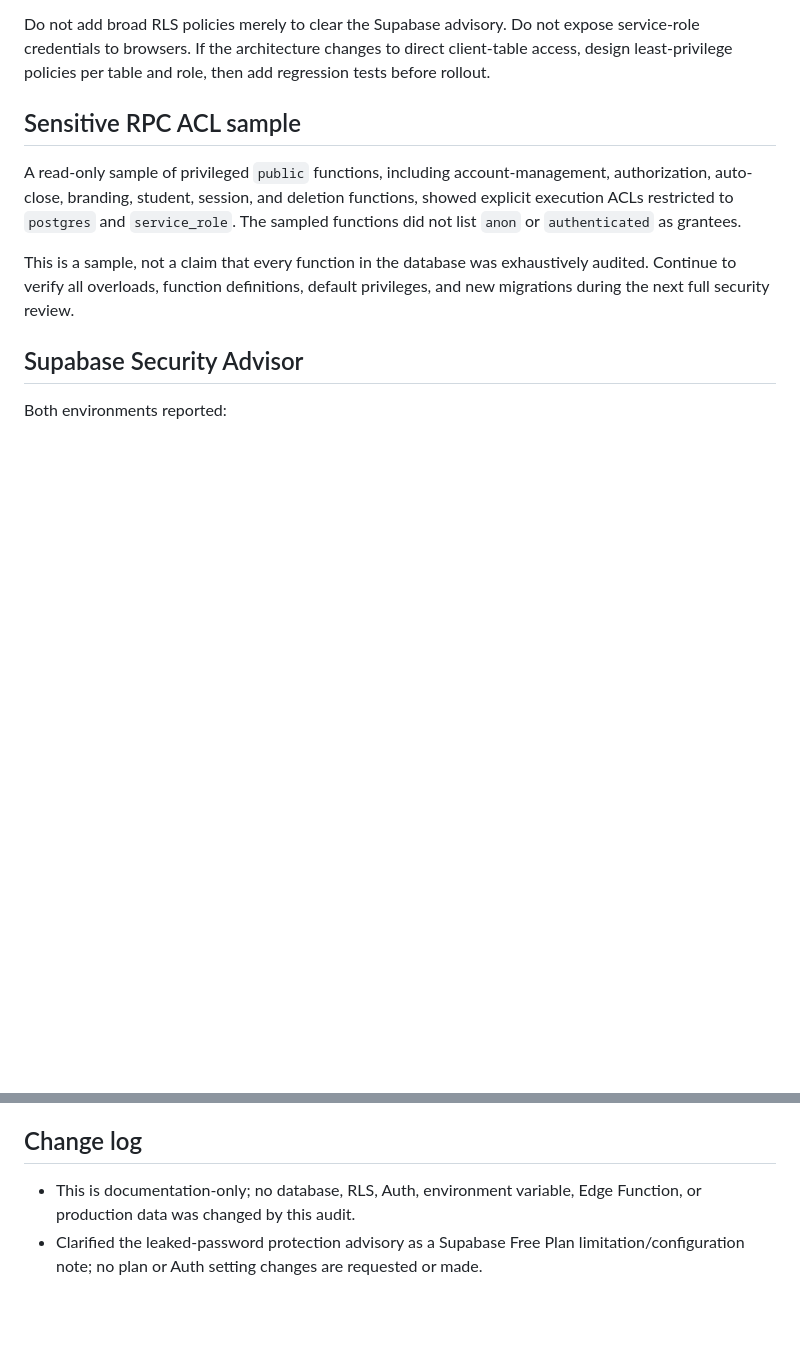
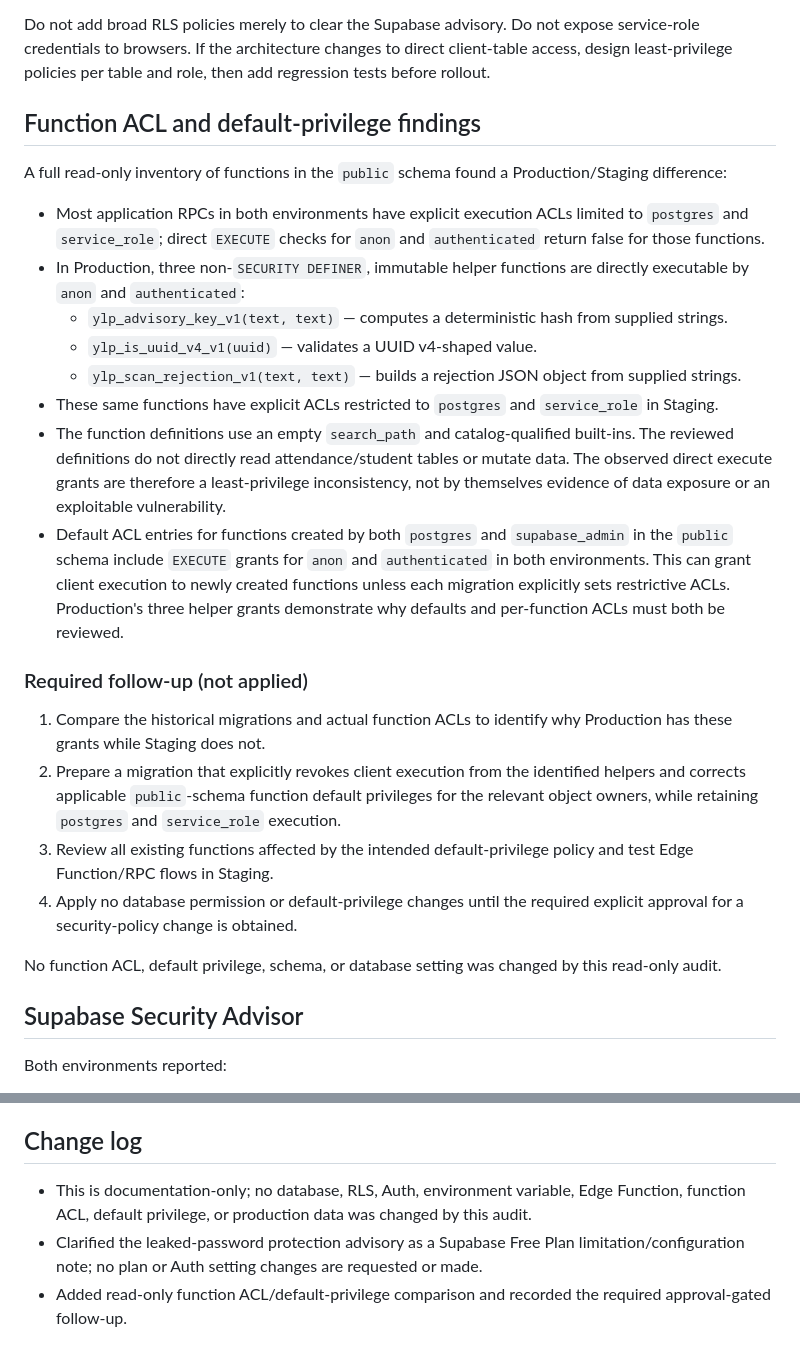
Before and after one commit to enrollment-dot/phoenix-attendance-qr, a Markdown page: docs/security-posture-2026-10-14.md, 2 parts joined by grey strips. Rendered like a GitHub page; blank space fills up the shorter version.

Commit message:
docs: record production function ACL drift

```diff
--- a/docs/security-posture-2026-10-14.md
+++ b/docs/security-posture-2026-10-14.md
@@ -36,11 +36,27 @@ The absence of policies is consistent with the current server-mediated architect
 
 Do not add broad RLS policies merely to clear the Supabase advisory. Do not expose service-role credentials to browsers. If the architecture changes to direct client-table access, design least-privilege policies per table and role, then add regression tests before rollout.
 
-## Sensitive RPC ACL sample
+## Function ACL and default-privilege findings
 
-A read-only sample of privileged `public` functions, including account-management, authorization, auto-close, branding, student, session, and deletion functions, showed explicit execution ACLs restricted to `postgres` and `service_role`. The sampled functions did not list `anon` or `authenticated` as grantees.
+A full read-only inventory of functions in the `public` schema found a Production/Staging difference:
 
-This is a sample, not a claim that every function in the database was exhaustively audited. Continue to verify all overloads, function definitions, default privileges, and new migrations during the next full security review.
+- Most application RPCs in both environments have explicit execution ACLs limited to `postgres` and `service_role`; direct `EXECUTE` checks for `anon` and `authenticated` return false for those functions.
+- In Production, three non-`SECURITY DEFINER`, immutable helper functions are directly executable by `anon` and `authenticated`:
+  - `ylp_advisory_key_v1(text, text)` — computes a deterministic hash from supplied strings.
+  - `ylp_is_uuid_v4_v1(uuid)` — validates a UUID v4-shaped value.
+  - `ylp_scan_rejection_v1(text, text)` — builds a rejection JSON object from supplied strings.
+- These same functions have explicit ACLs restricted to `postgres` and `service_role` in Staging.
+- The function definitions use an empty `search_path` and catalog-qualified built-ins. The reviewed definitions do not directly read attendance/student tables or mutate data. The observed direct execute grants are therefore a least-privilege inconsistency, not by themselves evidence of data exposure or an exploitable vulnerability.
+- Default ACL entries for functions created by both `postgres` and `supabase_admin` in the `public` schema include `EXECUTE` grants for `anon` and `authenticated` in both environments. This can grant client execution to newly created functions unless each migration explicitly sets restrictive ACLs. Production's three helper grants demonstrate why defaults and per-function ACLs must both be reviewed.
+
+### Required follow-up (not applied)
+
+1. Compare the historical migrations and actual function ACLs to identify why Production has these grants while Staging does not.
+2. Prepare a migration that explicitly revokes client execution from the identified helpers and corrects applicable `public`-schema function default privileges for the relevant object owners, while retaining `postgres` and `service_role` execution.
+3. Review all existing functions affected by the intended default-privilege policy and test Edge Function/RPC flows in Staging.
+4. Apply no database permission or default-privilege changes until the required explicit approval for a security-policy change is obtained.
+
+No function ACL, default privilege, schema, or database setting was changed by this read-only audit.
 
 ## Supabase Security Advisor
 
@@ -59,5 +75,6 @@ Note: deployment status checks reported success for the Vercel Staging and Produ
 
 ## Change log
 
-- This is documentation-only; no database, RLS, Auth, environment variable, Edge Function, or production data was changed by this audit.
+- This is documentation-only; no database, RLS, Auth, environment variable, Edge Function, function ACL, default privilege, or production data was changed by this audit.
 - Clarified the leaked-password protection advisory as a Supabase Free Plan limitation/configuration note; no plan or Auth setting changes are requested or made.
+- Added read-only function ACL/default-privilege comparison and recorded the required approval-gated follow-up.
```
